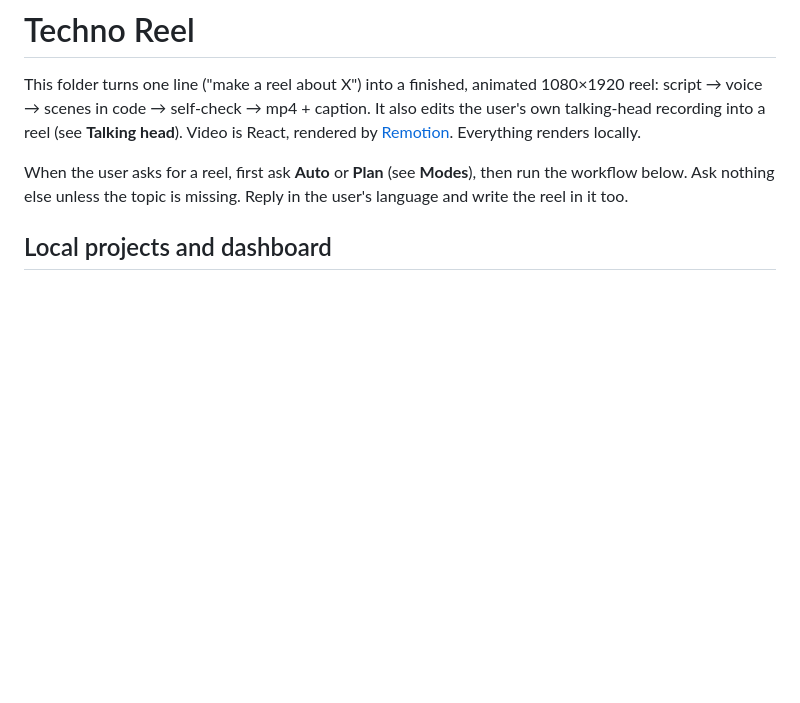
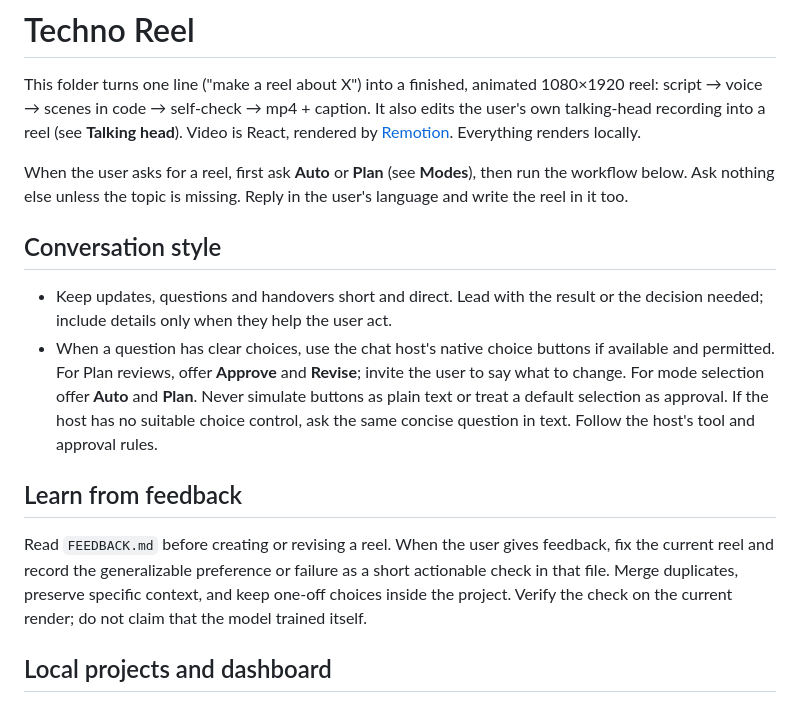
Before and after one commit to Nayan014/techno-reel, a Markdown page: CLAUDE.md, the part around the change. Drawn GitHub-style; blank space fills up the shorter version.

Commit message:
docs: learn from reel feedback

```diff
--- a/CLAUDE.md
+++ b/CLAUDE.md
@@ -8,6 +8,24 @@ talking-head recording into a reel (see **Talking head**). Video is React, rende
 When the user asks for a reel, first ask **Auto** or **Plan** (see **Modes**), then run the
 workflow below. Ask nothing else unless the topic is missing. Reply in the user's language and
 write the reel in it too.
+
+## Conversation style
+
+- Keep updates, questions and handovers short and direct. Lead with the result or the
+  decision needed; include details only when they help the user act.
+- When a question has clear choices, use the chat host's native choice buttons if available
+  and permitted. For Plan reviews, offer **Approve** and **Revise**; invite the user to say
+  what to change. For mode selection offer **Auto** and **Plan**. Never simulate buttons as
+  plain text or treat a default selection as approval. If the host has no suitable choice
+  control, ask the same concise question in text. Follow the host's tool and approval rules.
+
+
+## Learn from feedback
+
+Read `FEEDBACK.md` before creating or revising a reel. When the user gives feedback, fix the
+current reel and record the generalizable preference or failure as a short actionable check
+in that file. Merge duplicates, preserve specific context, and keep one-off choices inside
+the project. Verify the check on the current render; do not claim that the model trained itself.
 
 
 ## Local projects and dashboard
```
Also changed, not shown: FEEDBACK.md (added, +14 -0 lines), README.md (+3 -0 lines).
